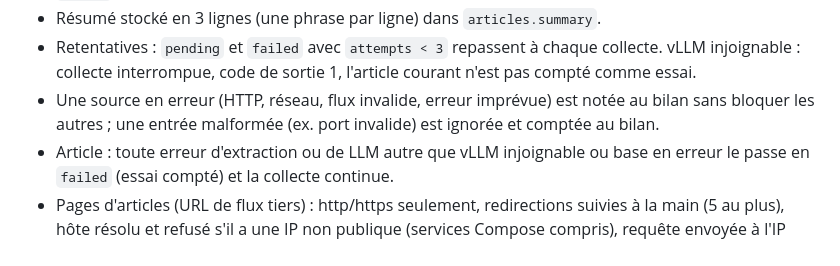
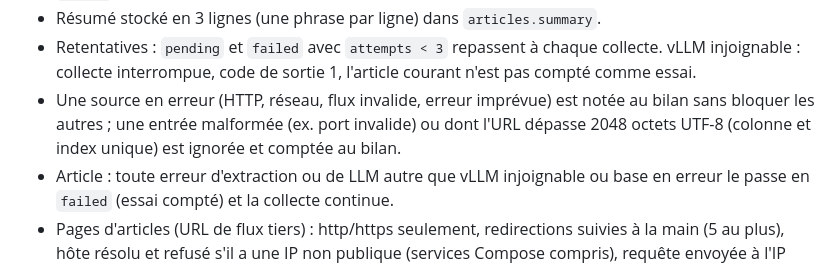
Before and after one commit to 95902/veille_techno, a Markdown page: aidd_docs/memory/architecture.md, the part around the change. GitHub-like rendering.

```diff
--- a/aidd_docs/memory/architecture.md
+++ b/aidd_docs/memory/architecture.md
@@ -42,7 +42,7 @@ flowchart LR
 - Sortie structurée vLLM (`response_format` `json_schema`, API OpenAI) : `title_fr`, `summary` tableau de exactement 3 phrases, `category` en `enum` des slugs lus en base. Revalidée en Python ; hors schéma → `failed`.
 - Résumé stocké en 3 lignes (une phrase par ligne) dans `articles.summary`.
 - Retentatives : `pending` et `failed` avec `attempts < 3` repassent à chaque collecte. vLLM injoignable : collecte interrompue, code de sortie 1, l'article courant n'est pas compté comme essai.
-- Une source en erreur (HTTP, réseau, flux invalide, erreur imprévue) est notée au bilan sans bloquer les autres ; une entrée malformée (ex. port invalide) est ignorée et comptée au bilan.
+- Une source en erreur (HTTP, réseau, flux invalide, erreur imprévue) est notée au bilan sans bloquer les autres ; une entrée malformée (ex. port invalide) ou dont l'URL dépasse 2048 octets UTF-8 (colonne et index unique) est ignorée et comptée au bilan.
 - Article : toute erreur d'extraction ou de LLM autre que vLLM injoignable ou base en erreur le passe en `failed` (essai compté) et la collecte continue.
 - Pages d'articles (URL de flux tiers) : http/https seulement, redirections suivies à la main (5 au plus), hôte résolu et refusé s'il a une IP non publique (services Compose compris), requête envoyée à l'IP validée (Host et SNI conservés), content-type HTML vérifié avant le corps, 3 Mo et 30 s au plus ; refus → repli sur le contenu du flux.
 - Une seule collecte à la fois : `pg_try_advisory_lock` de session au démarrage ; verrou pris → « collecte déjà en cours », code 0.
```
Also changed, not shown: 2 other files.
